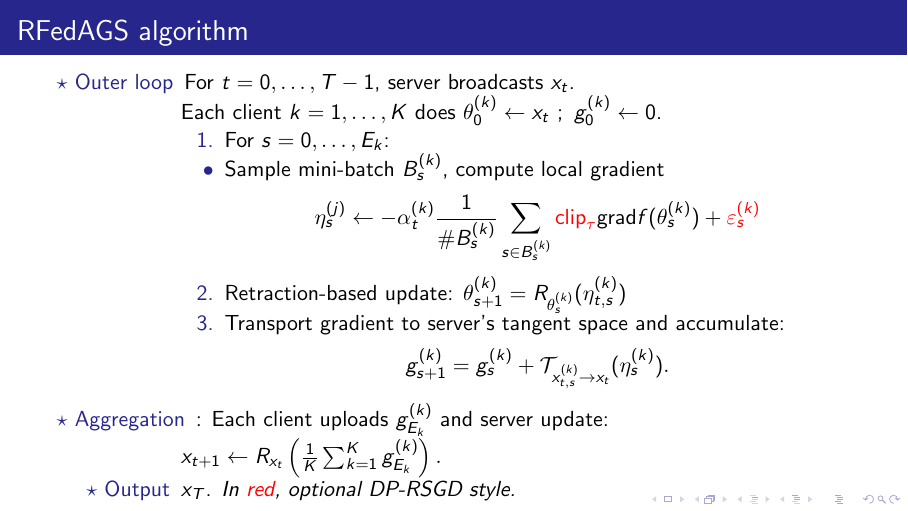
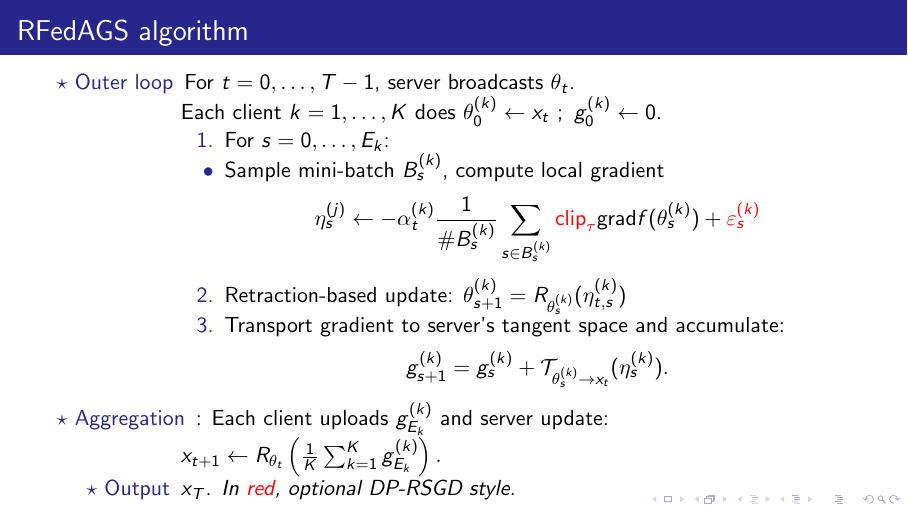
Before and after one commit to thibault-pautrel/internship-latex-docs, LaTeX slides (beamerFL/beamerFL.tex): page 20 of 21. Compiled offline with pdfLaTeX.

Commit message:
correct typos

```diff
--- a/beamerFL/beamerFL.tex
+++ b/beamerFL/beamerFL.tex
@@ -479,17 +479,17 @@ See \cite{huang2024riemannian}.
 
 \begin{frame}{RFedAGS algorithm}
 \begin{description}
-\item[$\star$ Outer loop] For $t=0,\dots, T-1$, server broadcasts $x_t$. \\Each client $k=1,\dots, K$ does $\theta_{0}^{(k)} \leftarrow x_t~;~g_{0}^{(k)}\leftarrow 0$.
+\item[$\star$ Outer loop] For $t=0,\dots, T-1$, server broadcasts $\theta_t$. \\Each client $k=1,\dots, K$ does $\theta_{0}^{(k)} \leftarrow x_t~;~g_{0}^{(k)}\leftarrow 0$.
 \begin{enumerate}
 \item For $s=0,\dots, E_k$:
 \item[$\bullet$] Sample mini-batch $B_{s}^{(k)}$, compute local gradient
 $$\eta_{s}^{(j)}\leftarrow -\alpha_t^{(k)}\frac{1}{\#B_s^{(k)}}\sum_{s\in B_{s}^{(k)}}\textcolor{red}{\text{clip}_{\tau}}\text{grad}f(\theta_{s}^{(k)})+\textcolor{red}{\varepsilon_{s}^{(k)}}$$
 \item Retraction-based update: $\theta_{s+1}^{(k)}=R_{\theta_{s}^{(k)}}(\eta_{t,s}^{(k)})$
 \item Transport gradient to server's tangent space and accumulate:
-$$g_{s+1}^{(k)}=g_{s}^{(k)}+\mathcal{T}_{ x_{t,s}^{(k)}\to x_t}(\eta_{s}^{(k)}).$$
+$$g_{s+1}^{(k)}=g_{s}^{(k)}+\mathcal{T}_{ \theta_{s}^{(k)}\to x_t}(\eta_{s}^{(k)}).$$
 \end{enumerate}
 \item[$\star$ Aggregation]:
- Each client uploads $g_{E_k}^{(k)}$ and server update: $x_{t+1}\leftarrow R_{x_t}\left(\frac{1}{K}\sum_{k=1}^{K}g_{E_k}^{(k)}\right).$
+ Each client uploads $g_{E_k}^{(k)}$ and server update: $x_{t+1}\leftarrow R_{\theta_t}\left(\frac{1}{K}\sum_{k=1}^{K}g_{E_k}^{(k)}\right).$
 \item[$\star$ Output] $x_T$. \textit{In \textcolor{red}{red}, optional DP-RSGD style.}
 \end{description}
 
```
